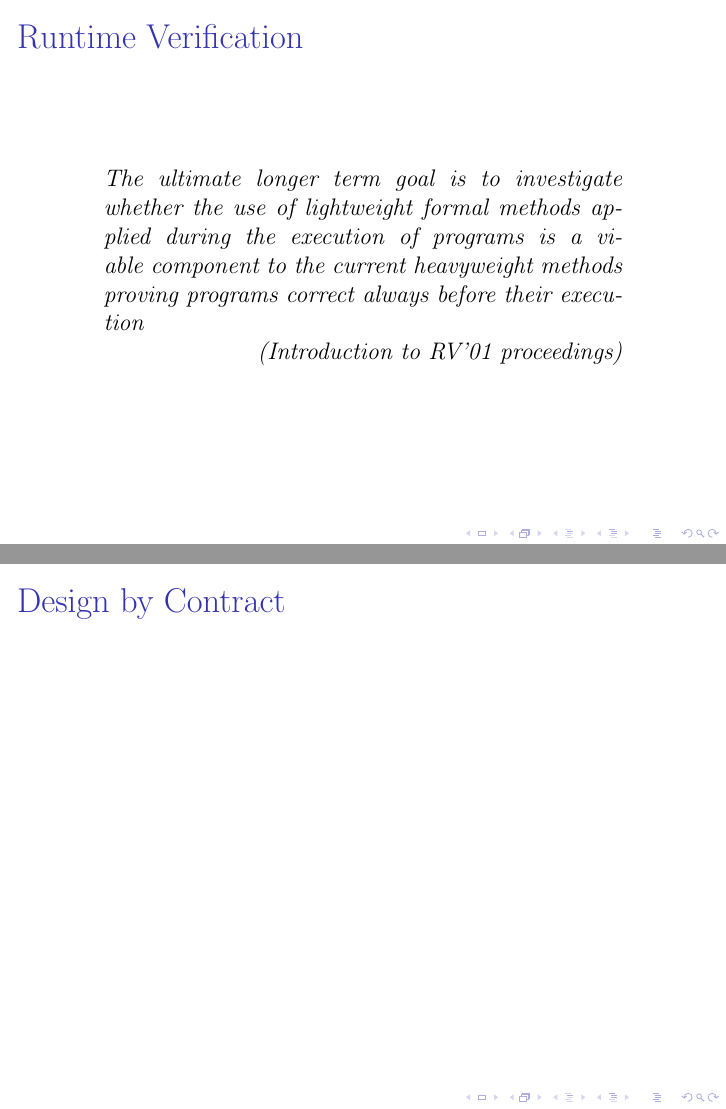
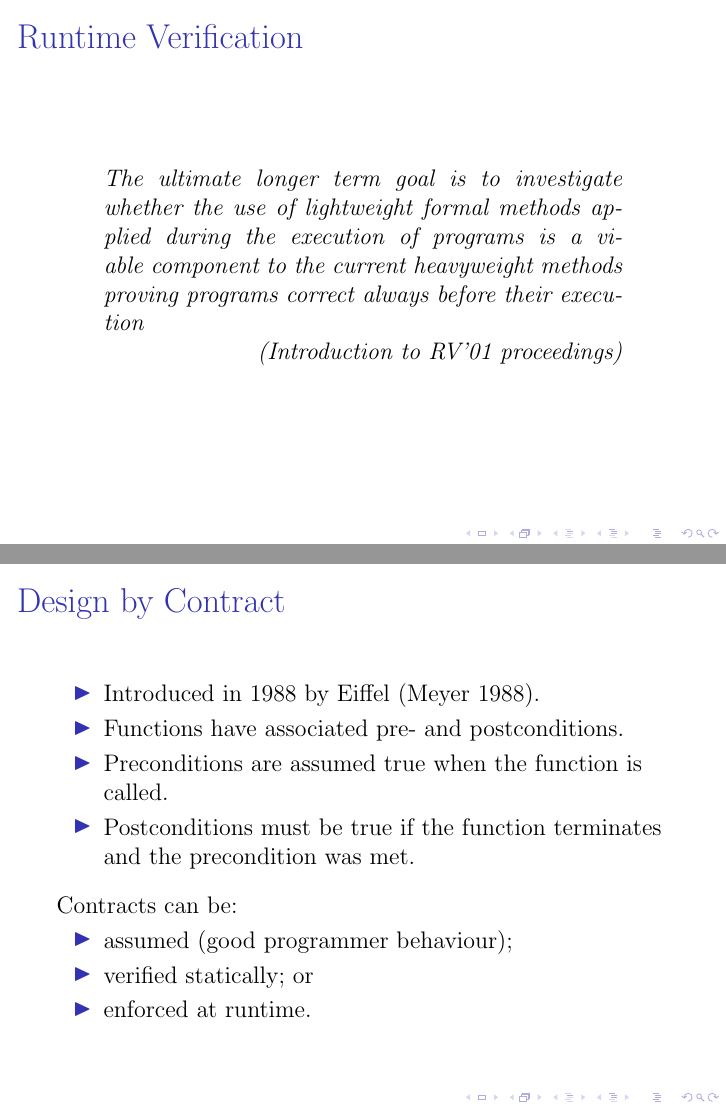
Before and after one commit to barrucadu/phd, LaTeX slides (literature-review/slides.tex): pages 15 and 16 of 34 before the commit and pages 15 and 17 of 35 after it, joined at a grey line. Compiled offline with pdfLaTeX.

```diff
--- a/literature-review/slides.tex
+++ b/literature-review/slides.tex
@@ -162,9 +162,27 @@
 \label{sec:runver-dbc}
 
 \begin{frame}{Design by Contract}
-  % Overview of DbC
+  % PAPERS: eiffel
 
-  % PAPERS: eiffel
+  \begin{itemize}
+    \item Introduced in 1988 by Eiffel \parencite{eiffel}.
+    \item Functions have associated pre- and postconditions.
+    \item Preconditions are assumed true when the function is called.
+    \item Postconditions must be true if the function terminates
+      and the precondition was met.
+  \end{itemize}
+
+  \visible<2->{
+    \vspace{0.25cm}
+
+    Contracts can be:
+
+    \begin{itemize}
+      \item assumed (good programmer behaviour);
+      \item verified statically; or
+      \item enforced at runtime.
+    \end{itemize}
+  }
 \end{frame}
 
 \subsubsection{Annotation Techniques}
```
Also changed, not shown: literature-review/handout.tex (+2 -0 lines), literature-review/references.bib (+13 -4 lines), literature-review/slides.tex (3 more changed lines).
